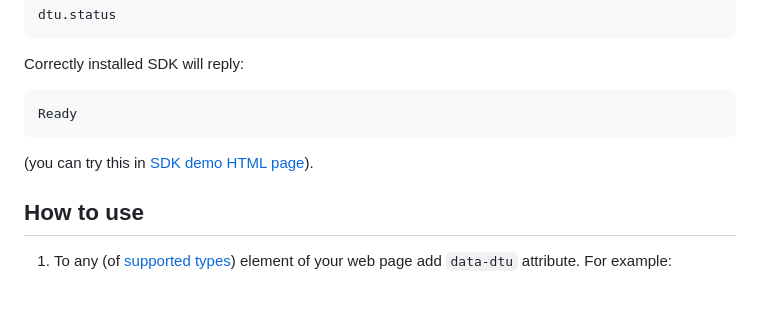
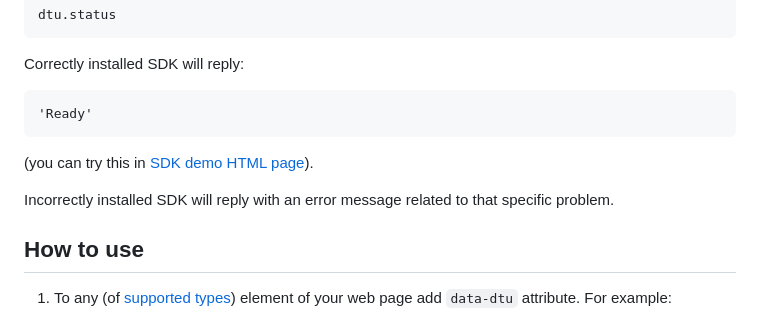
Before and after one commit to alexeyhimself/dtu_sdk_js, a Markdown page: README.md, the part around the change. Drawn GitHub-style; blank space fills up the shorter version.

````diff
--- a/README.md
+++ b/README.md
@@ -45,9 +45,11 @@ dtu.status
 ```
 Correctly installed SDK will reply:
 ```
-Ready
+'Ready'
 ```
 (you can try this in [SDK demo HTML page](https://alexeyhimself.github.io/dtu_sdk_js/dtu_sdk_js_demo.html)).
+
+Incorrectly installed SDK will reply with an error message related to that specific problem.
 
 ## How to use
 1. To any (of [supported types](/dtu_sdk.js#L6)) element of your web page add `data-dtu` attribute. For example:
````
